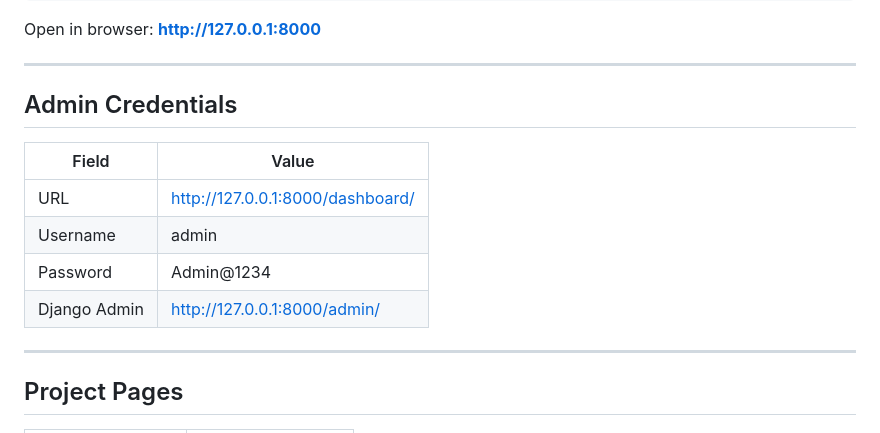
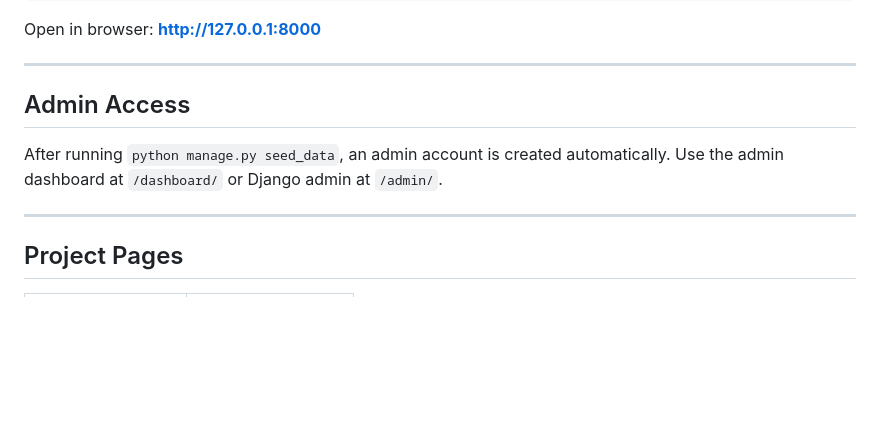
Before and after one commit to vedantbolke-dev/driveease, a Markdown page: README.md, the part around the change. GitHub-like rendering; blank space fills up the shorter version.

Commit message:
Remove exposed admin credentials from README

```diff
--- a/README.md
+++ b/README.md
@@ -155,14 +155,10 @@ Open in browser: **http://127.0.0.1:8000**
 
 ---
 
-## Admin Credentials
+## Admin Access
 
-| Field | Value |
-|-------|-------|
-| URL | http://127.0.0.1:8000/dashboard/ |
-| Username | admin |
-| Password | Admin@1234 |
-| Django Admin | http://127.0.0.1:8000/admin/ |
+After running `python manage.py seed_data`, an admin account is created automatically.
+Use the admin dashboard at `/dashboard/` or Django admin at `/admin/`.
 
 ---
 
```
